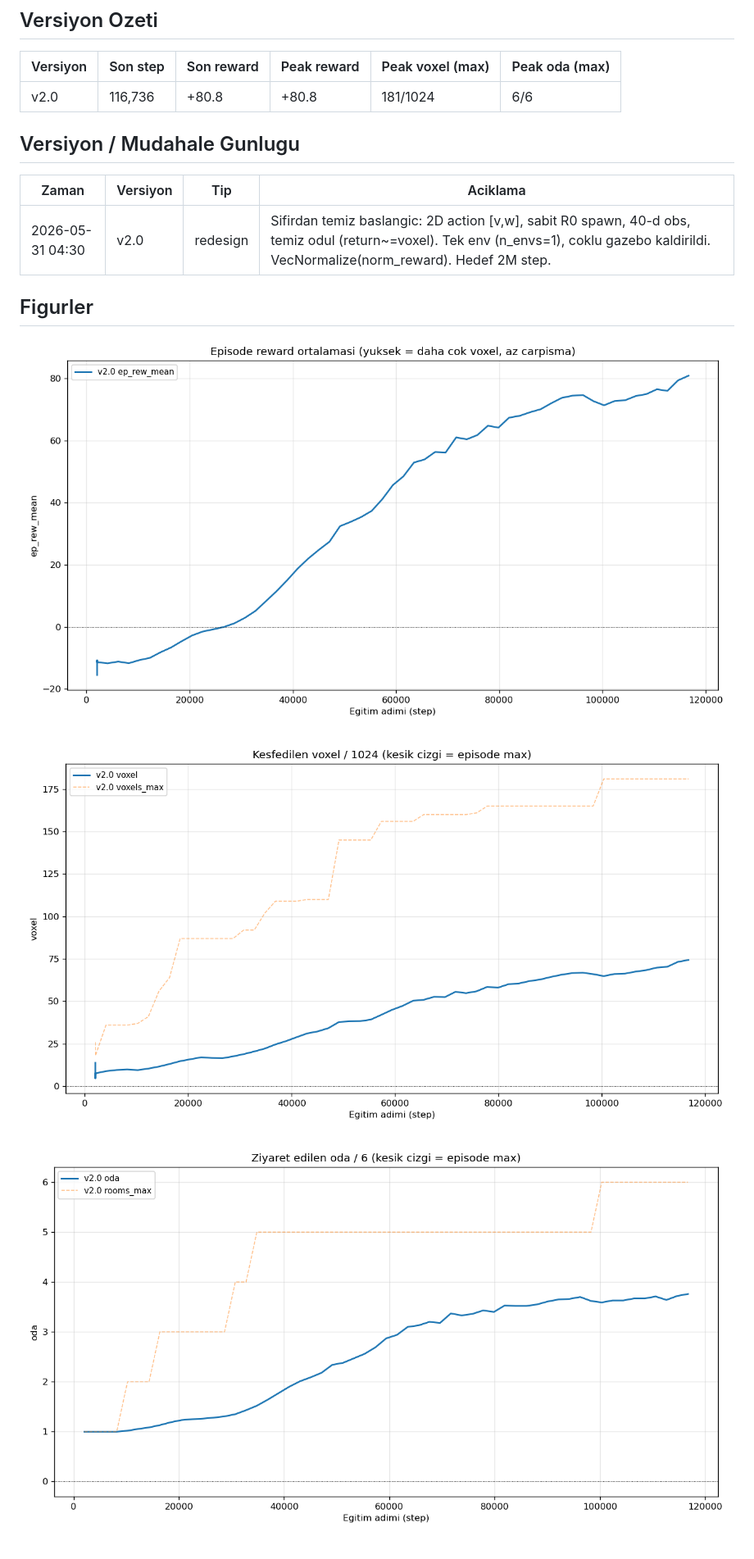
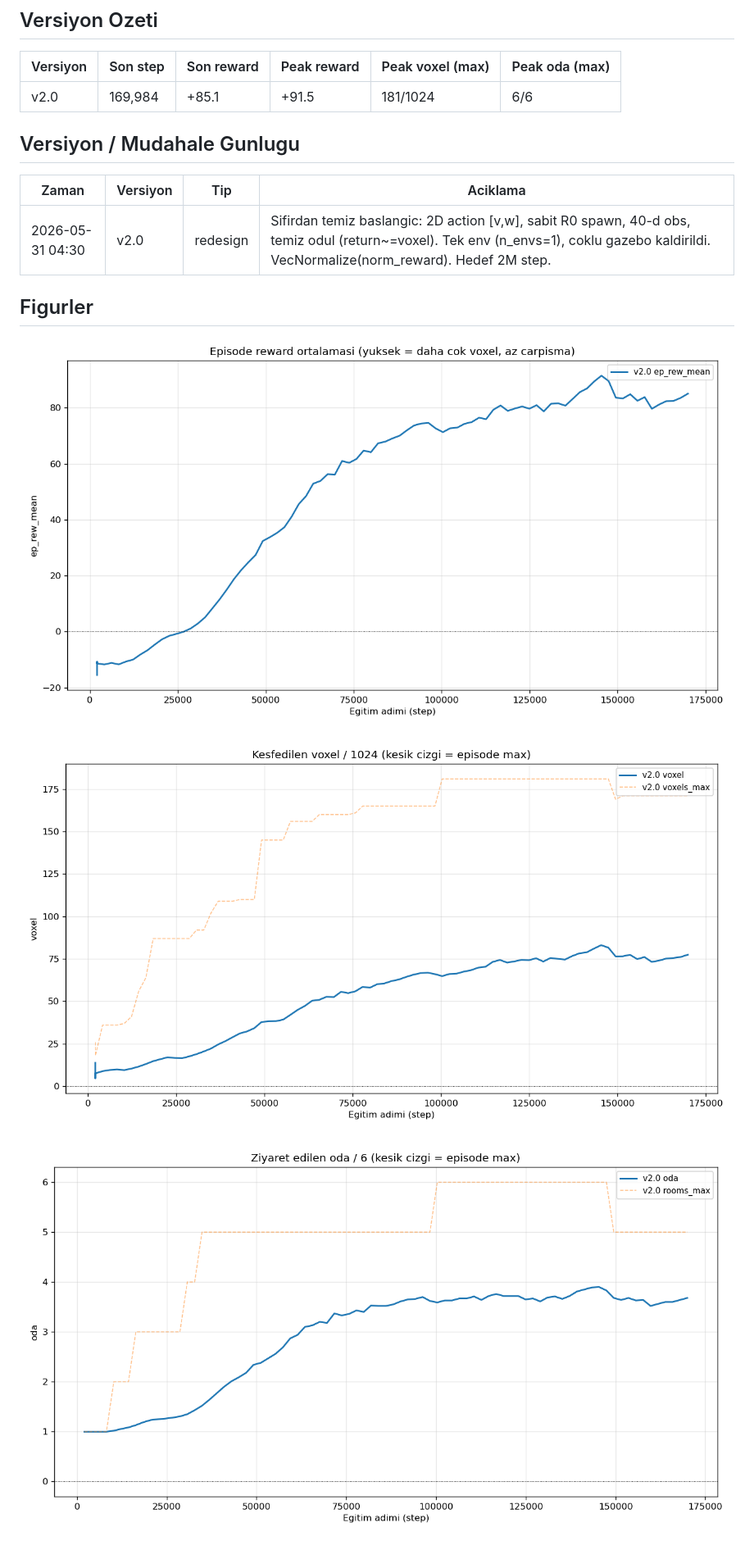
Before and after one commit to berkeryigit/rl_drone_pathfinding, a Markdown page: docs/REPORT.md, the part around the change. Shown at 82% size. GitHub-like rendering; pictures changed too: docs/figures/report_reward.png, docs/figures/report_rooms.png, docs/figures/report_voxels.png.

Commit message:
auto(operator): refresh report @167936 steps (healthy, reward 83.6, peak 91.5)
Co-Authored-By: Claude Opus 4.8 (1M context) <noreply@anthropic.com>

```diff
--- a/docs/REPORT.md
+++ b/docs/REPORT.md
@@ -6,7 +6,7 @@ Otomatik uretildi (`scripts/report.py`). Operator agent gunceller.
 
 | Versiyon | Son step | Son reward | Peak reward | Peak voxel (max) | Peak oda (max) |
 |---|---|---|---|---|---|
-| v2.0 | 116,736 | +80.8 | +80.8 | 181/1024 | 6/6 |
+| v2.0 | 169,984 | +85.1 | +91.5 | 181/1024 | 6/6 |
 
 ## Versiyon / Mudahale Gunlugu
 
```
